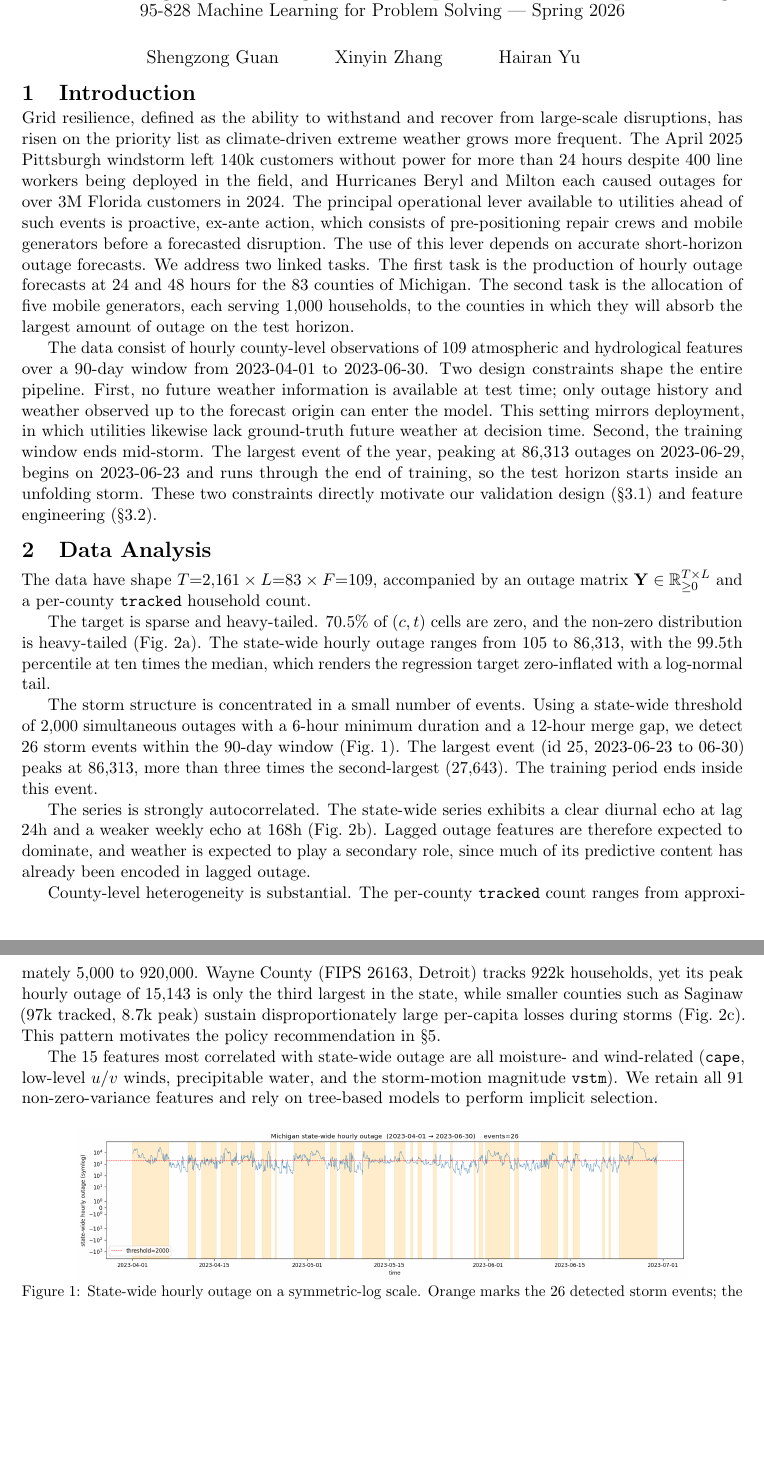
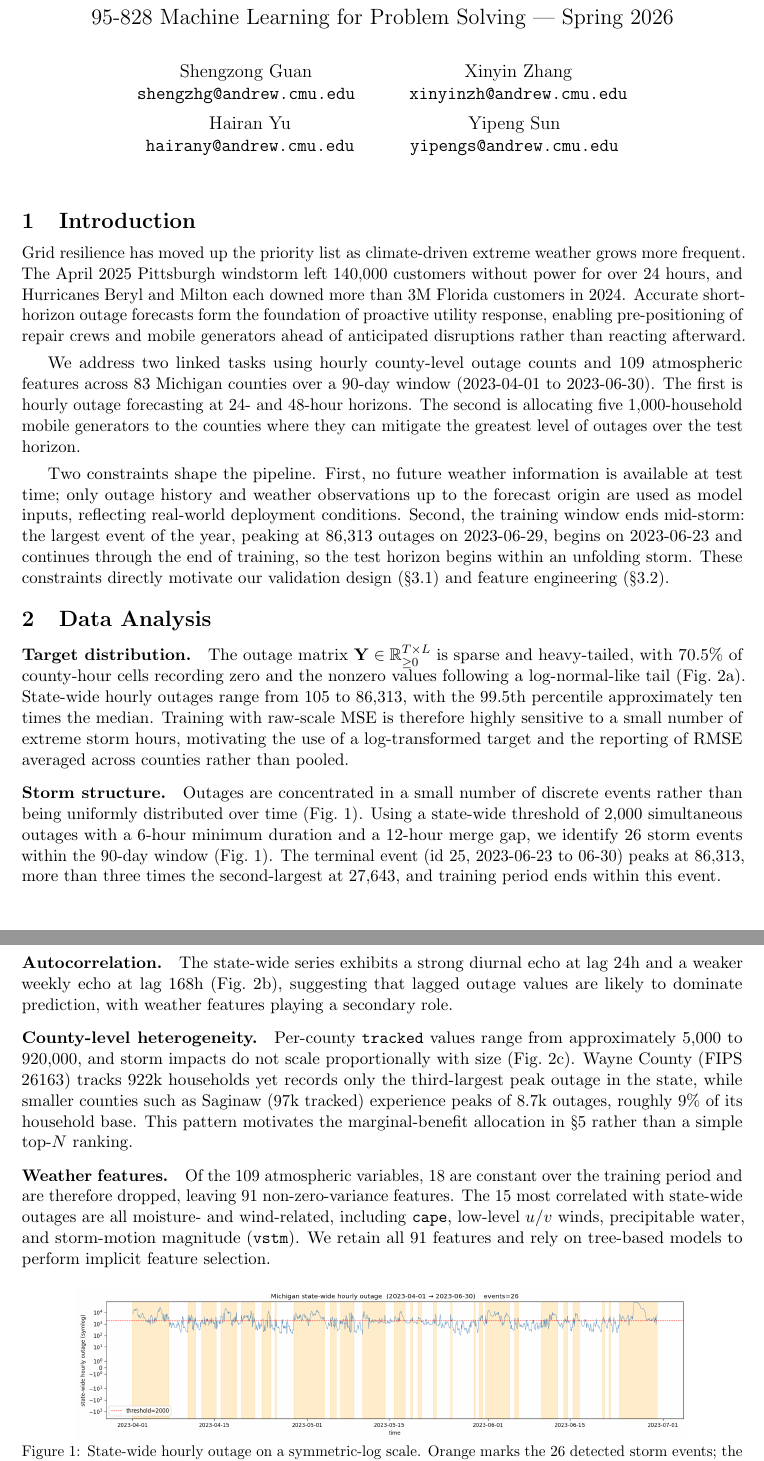
Before and after one commit to zong0728/ml-final-project, a LaTeX document (report/report.tex): two parts of pages 1 and 2 of 10, joined at a grey line, cut so that both start at the same text, the shorter picture padded with empty space. Compiled offline with pdfLaTeX.

Commit message:
changes to report

```diff
--- a/report/report.tex
+++ b/report/report.tex
@@ -20,78 +21,57 @@
-\author{Shengzong Guan \and Xinyin Zhang \and Hairan Yu \and }
+\vspace{0.5em}
+\Large 95-828 Machine Learning for Problem Solving --- Spring 2026}
+\author{
+  Shengzong Guan \\ \texttt{shengzhg@andrew.cmu.edu}
+  \and
+  Xinyin Zhang \\ \texttt{xinyinzh@andrew.cmu.edu}
+  \and
+  Hairan Yu \\ \texttt{hairany@andrew.cmu.edu}
+  \and
+  Yipeng Sun \\ \texttt{yipengs@andrew.cmu.edu}
+}
 \date{}
 
 \begin{document}
 \maketitle
-\vspace{-1.0cm}
 
 \section{Introduction}
-Grid resilience, defined as the ability to withstand and recover from
-large-scale disruptions, has risen on the priority list as climate-driven
-extreme weather grows more frequent. The April 2025 Pittsburgh windstorm
-left 140k customers without power for more than 24 hours despite 400 line
-workers being deployed in the field, and Hurricanes Beryl and Milton each
-caused outages for over 3M Florida customers in 2024. The principal
-operational lever available to utilities ahead of such events is
-proactive, ex-ante action, which consists of pre-positioning repair crews
-and mobile generators before a forecasted disruption. The use of this
-lever depends on accurate short-horizon outage forecasts. We address two
-linked tasks. The first task is the production of hourly outage forecasts
-at 24 and 48 hours for the 83 counties of Michigan. The second task is
-the allocation of five mobile generators, each serving 1{,}000
-households, to the counties in which they will absorb the largest amount
-of outage on the test horizon.
 
-The data consist of hourly county-level observations of 109 atmospheric
-and hydrological features over a 90-day window from 2023-04-01 to
-2023-06-30. Two design constraints shape the entire pipeline. First, no
-future weather information is available at test time; only outage history
-and weather observed up to the forecast origin can enter the model. This
-setting mirrors deployment, in which utilities likewise lack ground-truth
-future weather at decision time. Second, the training window ends
-mid-storm. The largest event of the year, peaking at 86{,}313 outages on
-2023-06-29, begins on 2023-06-23 and runs through the end of training, so
-the test horizon starts inside an unfolding storm. These two constraints
-directly motivate our validation design (\S\ref{sec:cv}) and feature
-engineering (\S\ref{sec:features}).
+Grid resilience has moved up the priority list as climate-driven extreme
+weather grows more frequent. The April 2025 Pittsburgh windstorm left
+140{,}000 customers without power for over 24 hours, and Hurricanes
+Beryl and Milton each downed more than 3M Florida customers in
+2024. Accurate short-horizon outage forecasts form the foundation of proactive utility response, enabling pre-positioning of repair crews and mobile generators ahead of anticipated disruptions rather than reacting afterward.
+
+We address two linked tasks using hourly county-level outage counts and
+109 atmospheric features across 83 Michigan counties over a 90-day
+window (2023-04-01 to 2023-06-30). The first is hourly outage
+forecasting at 24- and 48-hour horizons. The second is allocating five
+1{,}000-household mobile generators to the counties where they can mitigate the greatest level of outages over the test horizon.
+
+Two constraints shape the pipeline. First, no future weather information is available at test time; only outage history and weather observations up to the forecast origin are used as model inputs, reflecting real-world deployment conditions. Second, the training window ends mid-storm: the largest event of the year, peaking at 86,313 outages on 2023-06-29, begins on 2023-06-23 and continues through the end of training, so the test horizon begins within an unfolding storm. These constraints directly motivate
+our validation design (\S\ref{sec:cv}) and feature engineering
+(\S\ref{sec:features}).
 
 \section{Data Analysis}
 \label{sec:eda}
-The data have shape $T{=}2{,}161 \times L{=}83 \times F{=}109$,
-accompanied by an outage matrix $\mathbf{Y}\in\mathbb{R}_{\ge 0}^{T\times L}$
-and a per-county \texttt{tracked} household count.
 
-The target is sparse and heavy-tailed. 70.5\% of $(c,t)$ cells are zero,
-and the non-zero distribution is heavy-tailed (Fig.~\ref{fig:dist}). The
-state-wide hourly outage ranges from 105 to 86{,}313, with the 99.5th
-percentile at ten times the median, which renders the regression target
-zero-inflated with a log-normal tail.
+\paragraph{Target distribution.}
+The outage matrix $\mathbf{Y}\in\mathbb{R}_{\ge 0}^{T\times L}$ is sparse and heavy-tailed, with 70.5\% of county-hour cells recording zero and the nonzero values following a log-normal-like tail (Fig.~\ref{fig:dist}). State-wide hourly outages range from 105 to 86{,}313, with the 99.5th percentile approximately ten times the median. Training with raw-scale MSE is therefore highly sensitive to a small number of extreme storm hours, motivating the use of a log-transformed target and the reporting of RMSE averaged across counties rather than pooled.
 
-The storm structure is concentrated in a small number of events. Using a
-state-wide threshold of 2{,}000 simultaneous outages with a 6-hour
-minimum duration and a 12-hour merge gap, we detect 26 storm events
-within the 90-day window (Fig.~\ref{fig:state}). The largest event
-(id~25, 2023-06-23 to 06-30) peaks at 86{,}313, more than three times
-the second-largest (27{,}643). The training period ends inside this event.
+\paragraph{Storm structure.}
+Outages are concentrated in a small number of discrete events rather than being uniformly distributed over time (Fig.~\ref{fig:state}). Using a state-wide threshold of 2{,}000 simultaneous outages with a 6-hour minimum duration and a 12-hour merge gap, we identify 26 storm events within the 90-day window (Fig.~\ref{fig:state}). The terminal event (id~25, 2023-06-23 to 06-30) peaks at 86{,}313, more than three times the second-largest at 27{,}643, and training period ends within this event.
 
-The series is strongly autocorrelated. The state-wide series exhibits a
-clear diurnal echo at lag 24h and a weaker weekly echo at 168h
-(Fig.~\ref{fig:acf}). Lagged outage features are therefore expected to
-dominate, and weather is expected to play a secondary role, since much
-of its predictive content has already been encoded in lagged outage.
+\paragraph{Autocorrelation.}
+The state-wide series exhibits a strong diurnal echo at lag 24h and a
+weaker weekly echo at lag 168h (Fig.~\ref{fig:acf}), suggesting that
+lagged outage values are likely to dominate prediction, with weather features playing a secondary role.
 
-County-level heterogeneity is substantial. The per-county \texttt{tracked}
-count ranges from approximately 5{,}000 to 920{,}000. Wayne County (FIPS
-26163, Detroit) tracks 922k households, yet its peak hourly outage of
-15{,}143 is only the third largest in the state, while smaller counties
-such as Saginaw (97k tracked, 8.7k peak) sustain disproportionately large
-per-capita losses during storms (Fig.~\ref{fig:het}). This pattern
-motivates the policy recommendation in \S\ref{sec:policy}.
+\paragraph{County-level heterogeneity.}
+Per-county \texttt{tracked} values range from approximately 5{,}000 to 920{,}000, and storm impacts do not scale proportionally with size (Fig.~\ref{fig:het}). Wayne County (FIPS 26163) tracks 922k households yet records only the third-largest peak outage in the state, while smaller counties such as Saginaw (97k tracked) experience peaks of 8.7k outages, roughly 9\% of its household base. This pattern motivates the marginal-benefit allocation in \S\ref{sec:policy} rather than a simple top-$N$ ranking.
 
-The 15 features most correlated with state-wide outage are all moisture-
-and wind-related (\texttt{cape}, low-level $u/v$ winds, precipitable
-water, and the storm-motion magnitude \texttt{vstm}). We retain all 91
-non-zero-variance features and rely on tree-based models to perform
-implicit selection.
+
+\paragraph{Weather features.}
+Of the 109 atmospheric variables, 18 are constant over the training period and are therefore dropped, leaving 91 non-zero-variance features. The 15 most correlated with state-wide outages are all moisture- and wind-related, including \texttt{cape}, low-level $u/v$ winds, precipitable water, and storm-motion magnitude (\texttt{vstm}). We retain all 91 features and rely on tree-based models to perform implicit feature selection.
 
 \begin{figure}[H]
 \centering
```
Also changed, not shown: report/policy_section.tex (+4 -1 lines), report/report.tex (132 more changed lines).
